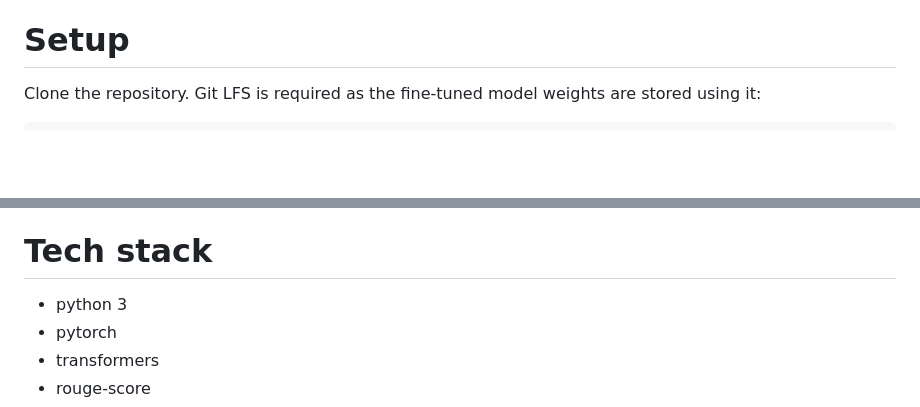
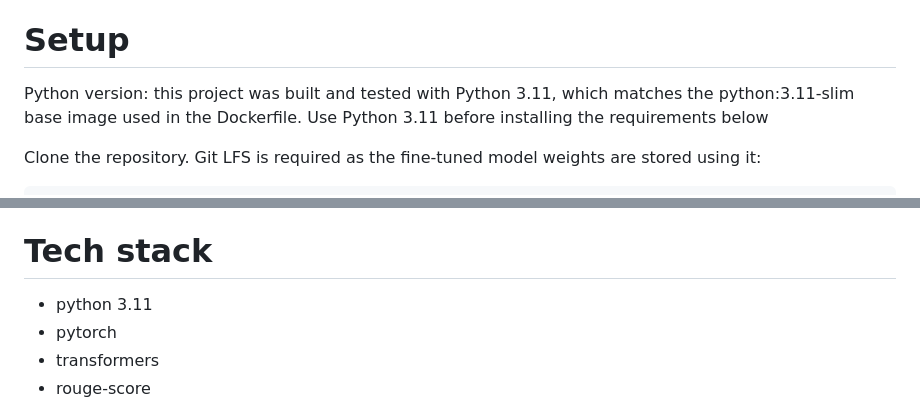
Before and after one commit to abilaschvijikaran-creator/abilaschVijikaran, a Markdown page: README.md, 2 parts joined by grey strips. GitHub-like rendering; blank space fills up the shorter version.

```diff
--- a/README.md
+++ b/README.md
@@ -60,6 +60,7 @@ project1/
 
 
 # Setup
+Python version: this project was built and tested with Python 3.11, which matches the python:3.11-slim base image used in the Dockerfile. Use Python 3.11 before installing the requirements below
 
 Clone the repository. Git LFS is required as the fine-tuned model weights are stored using it:
 
@@ -143,7 +182,7 @@ Three constraints shaped the deployment:
 3. Other platforms used - Railway and Render had storage or memory limitations. Fly.io had Docker registry authentication failures. AWS EC2 provided the flexibility needed to work around these constraints.
 
 # Tech stack
-- python 3
+- python 3.11
 - pytorch
 - transformers
 - rouge-score
```
Also changed, not shown: other parts of README.md (+39 -1 lines).
